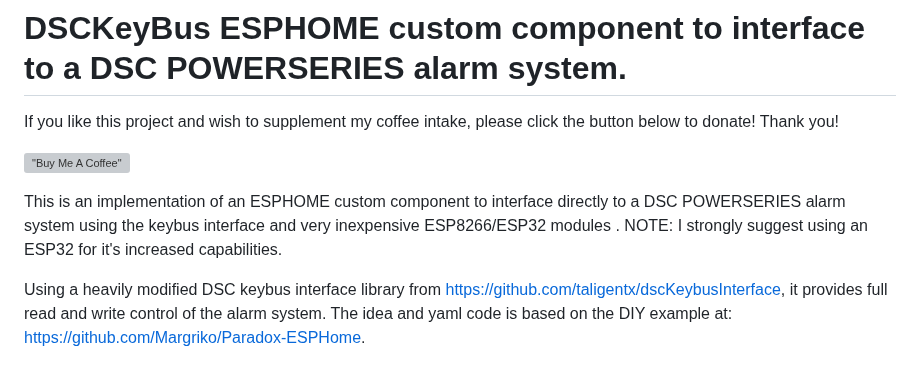
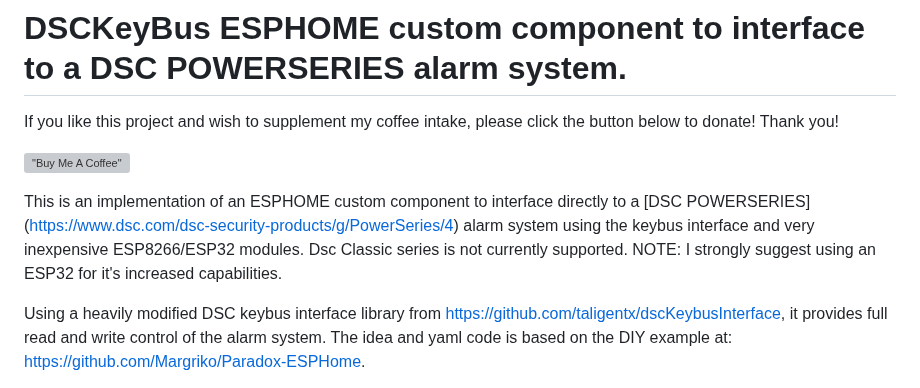
Before and after one commit to Dilbert66/esphome-dsckeybus, a Markdown page: README.md, the part around the change. GitHub-like rendering; grey boxes are pictures that could not be loaded.

Commit message:
- updated readme

```diff
--- a/README.md
+++ b/README.md
@@ -4,7 +4,7 @@ If you like this project and wish to supplement my coffee intake, please click t
 
 [!["Buy Me A Coffee"](https://www.buymeacoffee.com/assets/img/custom_images/orange_img.png)](https://www.buymeacoffee.com/Dilbert66)
 
-This is an implementation of an ESPHOME custom component to interface directly to a DSC POWERSERIES alarm system using the keybus interface and  very inexpensive ESP8266/ESP32 modules . NOTE: I strongly suggest using an ESP32 for it's increased capabilities.
+This is an implementation of an ESPHOME custom component to interface directly to a [DSC POWERSERIES] (https://www.dsc.com/dsc-security-products/g/PowerSeries/4)  alarm system using the keybus interface and  very inexpensive ESP8266/ESP32 modules.  Dsc Classic series is not currently supported.  NOTE: I strongly suggest using an ESP32 for it's increased capabilities.
 
 Using a heavily modified DSC keybus interface library from https://github.com/taligentx/dscKeybusInterface, it provides full read and write control of the alarm system. The idea and yaml code is based on the DIY example at: https://github.com/Margriko/Paradox-ESPHome.
 
```
